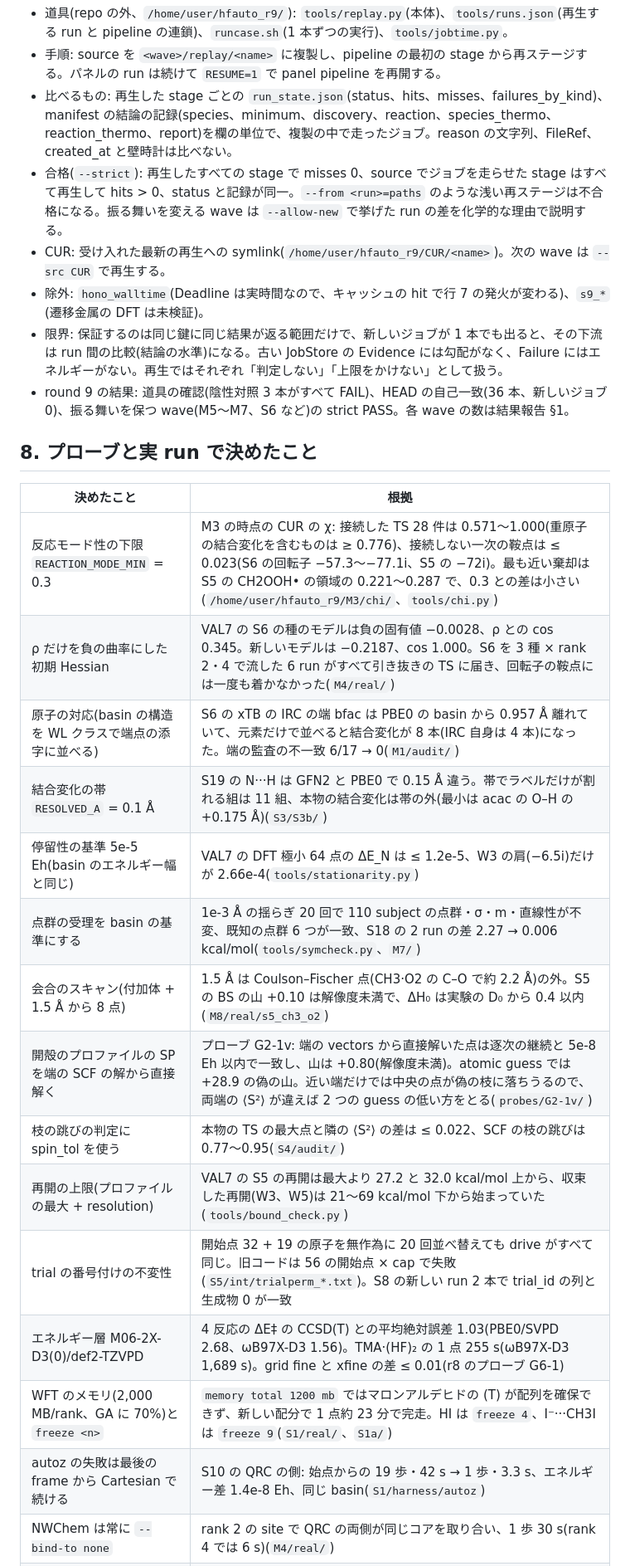
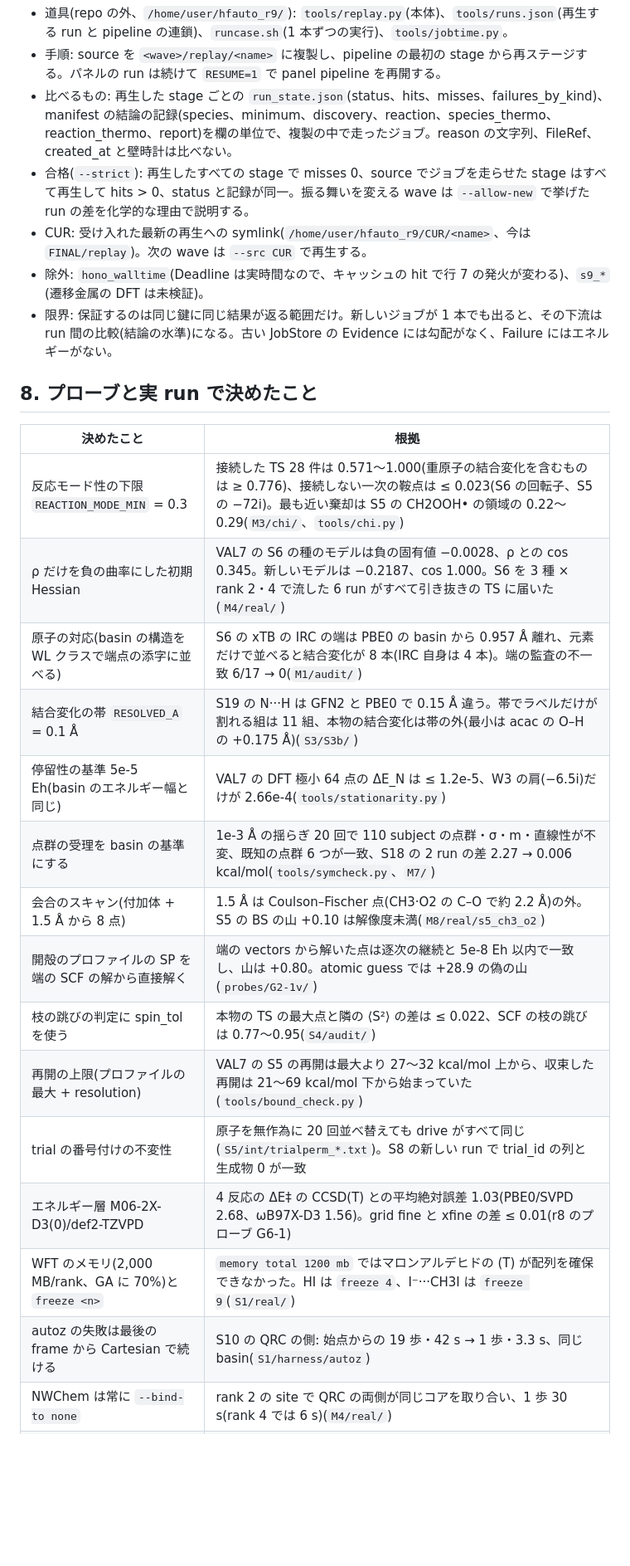
Before and after one commit to dkawa2523/HF_reaction, a Markdown page: docs/validation.md, the part around one of its changes. Shown at 83% size. Rendered like a GitHub page; blank space fills up the shorter version.

```diff
--- a/docs/validation.md
+++ b/docs/validation.md
@@ -148,28 +147,27 @@ rank 2 の site での `--bind-to none` の修正(M4)より前の rank 2 の時
 - 道具(repo の外、`/home/user/hfauto_r9/`): `tools/replay.py`(本体)、`tools/runs.json`(再生する run と pipeline の連鎖)、`runcase.sh`(1 本ずつの実行)、`tools/jobtime.py`。
 - 手順: source を `<wave>/replay/<name>` に複製し、pipeline の最初の stage から再ステージする。パネルの run は続けて `RESUME=1` で panel pipeline を再開する。
 - 比べるもの: 再生した stage ごとの `run_state.json`(status、hits、misses、failures_by_kind)、manifest の結論の記録(species、minimum、discovery、reaction、species_thermo、reaction_thermo、report)を欄の単位で、複製の中で走ったジョブ。reason の文字列、FileRef、created_at と壁時計は比べない。
-- 合格(`--strict`): 再生したすべての stage で misses 0、source でジョブを走らせた stage はすべて再生して hits > 0、status と記録が同一。`--from <run>=paths` のような浅い再ステージは不合格になる。振る舞いを変える wave は `--allow-new` で挙げた run の差を化学的な理由で説明する。
-- CUR: 受け入れた最新の再生への symlink(`/home/user/hfauto_r9/CUR/<name>`)。次の wave は `--src CUR` で再生する。
+- 合格(`--strict`): 再生したすべての stage で misses 0、source でジョブを走らせた stage はすべて再生して hits > 0、status と記録が同一。振る舞いを変える wave は `--allow-new` で挙げた run の差を化学的な理由で説明する。
+- CUR: 受け入れた最新の再生への symlink(`/home/user/hfauto_r9/CUR/<name>`、今は `FINAL/replay`)。次の wave は `--src CUR` で再生する。
 - 除外: `hono_walltime`(Deadline は実時間なので、キャッシュの hit で行 7 の発火が変わる)、`s9_*`(遷移金属の DFT は未検証)。
-- 限界: 保証するのは同じ鍵に同じ結果が返る範囲だけで、新しいジョブが 1 本でも出ると、その下流は run 間の比較(結論の水準)になる。古い JobStore の Evidence には勾配がなく、Failure にはエネルギーがない。再生ではそれぞれ「判定しない」「上限をかけない」として扱う。
-- round 9 の結果: 道具の確認(陰性対照 3 本がすべて FAIL)、HEAD の自己一致(36 本、新しいジョブ 0)、振る舞いを保つ wave(M5〜M7、S6 など)の strict PASS。各 wave の数は結果報告 §1。
+- 限界: 保証するのは同じ鍵に同じ結果が返る範囲だけ。新しいジョブが 1 本でも出ると、その下流は run 間の比較(結論の水準)になる。古い JobStore の Evidence には勾配がなく、Failure にはエネルギーがない。
 
 ## 8. プローブと実 run で決めたこと
 
 | 決めたこと | 根拠 |
 |---|---|
-| 反応モード性の下限 `REACTION_MODE_MIN` = 0.3 | M3 の時点の CUR の χ: 接続した TS 28 件は 0.571〜1.000(重原子の結合変化を含むものは ≥ 0.776)、接続しない一次の鞍点は ≤ 0.023(S6 の回転子 −57.3〜−77.1i、S5 の −72i)。最も近い棄却は S5 の CH2OOH• の領域の 0.221〜0.287 で、0.3 との差は小さい(`/home/user/hfauto_r9/M3/chi/`、`tools/chi.py`) |
-| ρ だけを負の曲率にした初期 Hessian | VAL7 の S6 の種のモデルは負の固有値 −0.0028、ρ との cos 0.345。新しいモデルは −0.2187、cos 1.000。S6 を 3 種 × rank 2・4 で流した 6 run がすべて引き抜きの TS に届き、回転子の鞍点には一度も着かなかった(`M4/real/`) |
-| 原子の対応(basin の構造を WL クラスで端点の添字に並べる) | S6 の xTB の IRC の端 bfac は PBE0 の basin から 0.957 Å 離れていて、元素だけで並べると結合変化が 8 本(IRC 自身は 4 本)になった。端の監査の不一致 6/17 → 0(`M1/audit/`) |
+| 反応モード性の下限 `REACTION_MODE_MIN` = 0.3 | 接続した TS 28 件は 0.571〜1.000(重原子の結合変化を含むものは ≥ 0.776)、接続しない一次の鞍点は ≤ 0.023(S6 の回転子、S5 の −72i)。最も近い棄却は S5 の CH2OOH• の領域の 0.22〜0.29(`M3/chi/`、`tools/chi.py`) |
+| ρ だけを負の曲率にした初期 Hessian | VAL7 の S6 の種のモデルは負の固有値 −0.0028、ρ との cos 0.345。新しいモデルは −0.2187、cos 1.000。S6 を 3 種 × rank 2・4 で流した 6 run がすべて引き抜きの TS に届いた(`M4/real/`) |
+| 原子の対応(basin の構造を WL クラスで端点の添字に並べる) | S6 の xTB の IRC の端は PBE0 の basin から 0.957 Å 離れ、元素だけで並べると結合変化が 8 本(IRC 自身は 4 本)。端の監査の不一致 6/17 → 0(`M1/audit/`) |
 | 結合変化の帯 `RESOLVED_A` = 0.1 Å | S19 の N···H は GFN2 と PBE0 で 0.15 Å 違う。帯でラベルだけが割れる組は 11 組、本物の結合変化は帯の外(最小は acac の O–H の +0.175 Å)(`S3/S3b/`) |
 | 停留性の基準 5e-5 Eh(basin のエネルギー幅と同じ) | VAL7 の DFT 極小 64 点の ΔE_N は ≤ 1.2e-5、W3 の肩(−6.5i)だけが 2.66e-4(`tools/stationarity.py`) |
 | 点群の受理を basin の基準にする | 1e-3 Å の揺らぎ 20 回で 110 subject の点群・σ・m・直線性が不変、既知の点群 6 つが一致、S18 の 2 run の差 2.27 → 0.006 kcal/mol(`tools/symcheck.py`、`M7/`) |
-| 会合のスキャン(付加体 + 1.5 Å から 8 点) | 1.5 Å は Coulson–Fischer 点(CH3·O2 の C–O で約 2.2 Å)の外。S5 の BS の山 +0.10 は解像度未満で、ΔH₀ は実験の D₀ から 0.4 以内(`M8/real/s5_ch3_o2`) |
-| 開殻のプロファイルの SP を端の SCF の解から直接解く | プローブ G2-1v: 端の vectors から直接解いた点は逐次の継続と 5e-8 Eh 以内で一致し、山は +0.80(解像度未満)。atomic guess では +28.9 の偽の山。近い端だけでは中央の点が偽の枝に落ちうるので、両端の ⟨S²⟩ が違えば 2 つの guess の低い方をとる(`probes/G2-1v/`) |
+| 会合のスキャン(付加体 + 1.5 Å から 8 点) | 1.5 Å は Coulson–Fischer 点(CH3·O2 の C–O で約 2.2 Å)の外。S5 の BS の山 +0.10 は解像度未満(`M8/real/s5_ch3_o2`) |
+| 開殻のプロファイルの SP を端の SCF の解から直接解く | 端の vectors から解いた点は逐次の継続と 5e-8 Eh 以内で一致し、山は +0.80。atomic guess では +28.9 の偽の山(`probes/G2-1v/`) |
 | 枝の跳びの判定に spin_tol を使う | 本物の TS の最大点と隣の ⟨S²⟩ の差は ≤ 0.022、SCF の枝の跳びは 0.77〜0.95(`S4/audit/`) |
-| 再開の上限(プロファイルの最大 + resolution) | VAL7 の S5 の再開は最大より 27.2 と 32.0 kcal/mol 上から、収束した再開(W3、W5)は 21〜69 kcal/mol 下から始まっていた(`tools/bound_check.py`) |
-| trial の番号付けの不変性 | 開始点 32 + 19 の原子を無作為に 20 回並べ替えても drive がすべて同じ。旧コードは 56 の開始点 × cap で失敗(`S5/int/trialperm_*.txt`)。S8 の新しい run 2 本で trial_id の列と生成物 0 が一致 |
-| エネルギー層 M06-2X-D3(0)/def2-TZVPD | 4 反応の ΔE‡ の CCSD(T) との平均絶対誤差 1.03(PBE0/SVPD 2.68、ωB97X-D3 1.56)。TMA·(HF)₂ の 1 点 255 s(ωB97X-D3 1,689 s)。grid fine と xfine の差 ≤ 0.01(r8 のプローブ G6-1) |
-| WFT のメモリ(2,000 MB/rank、GA に 70%)と `freeze <n>` | `memory total 1200 mb` ではマロンアルデヒドの (T) が配列を確保できず、新しい配分で 1 点約 23 分で完走。HI は `freeze 4`、I⁻···CH3I は `freeze 9`(`S1/real/`、`S1a/`) |
-| autoz の失敗は最後の frame から Cartesian で続ける | S10 の QRC の側: 始点からの 19 歩・42 s → 1 歩・3.3 s、エネルギー差 1.4e-8 Eh、同じ basin(`S1/harness/autoz`) |
+| 再開の上限(プロファイルの最大 + resolution) | VAL7 の S5 の再開は最大より 27〜32 kcal/mol 上から、収束した再開は 21〜69 kcal/mol 下から始まっていた(`tools/bound_check.py`) |
+| trial の番号付けの不変性 | 原子を無作為に 20 回並べ替えても drive がすべて同じ(`S5/int/trialperm_*.txt`)。S8 の新しい run で trial_id の列と生成物 0 が一致 |
+| エネルギー層 M06-2X-D3(0)/def2-TZVPD | 4 反応の ΔE‡ の CCSD(T) との平均絶対誤差 1.03(PBE0/SVPD 2.68、ωB97X-D3 1.56)。grid fine と xfine の差 ≤ 0.01(r8 のプローブ G6-1) |
+| WFT のメモリ(2,000 MB/rank、GA に 70%)と `freeze <n>` | `memory total 1200 mb` ではマロンアルデヒドの (T) が配列を確保できなかった。HI は `freeze 4`、I⁻···CH3I は `freeze 9`(`S1/real/`) |
+| autoz の失敗は最後の frame から Cartesian で続ける | S10 の QRC の側: 始点からの 19 歩・42 s → 1 歩・3.3 s、同じ basin(`S1/harness/autoz`) |
 | NWChem は常に `--bind-to none` | rank 2 の site で QRC の両側が同じコアを取り合い、1 歩 30 s(rank 4 では 6 s)(`M4/real/`) |
```
Also changed, not shown: other parts of docs/validation.md (+95 -95 lines).
